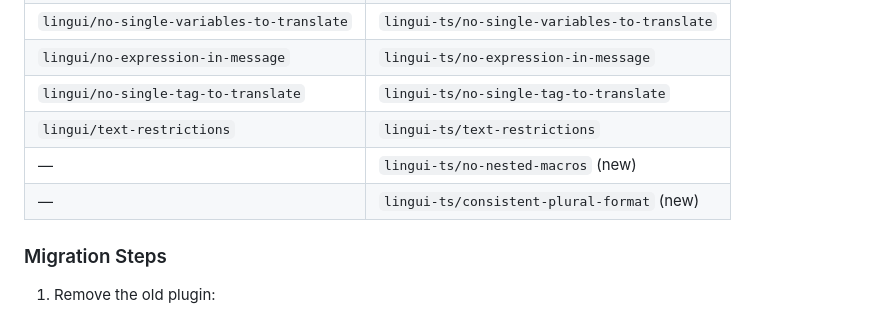
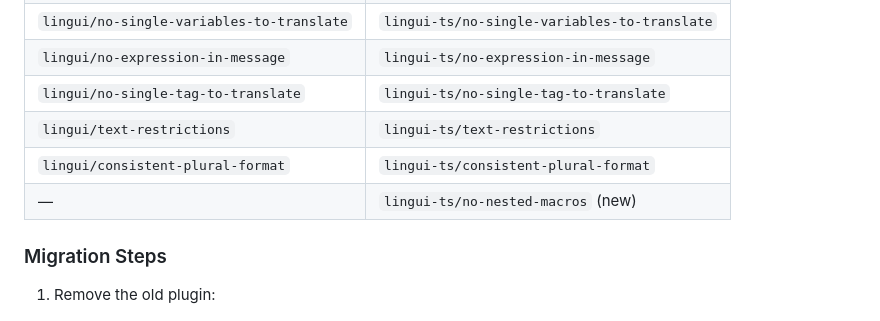
Before and after one commit to sebastian-software/eslint-plugin-lingui-typescript, a Markdown page: README.md, the part around the change. Rendered like a GitHub page.

Commit message:
docs: fix rule mapping - consistent-plural-format exists in original

```diff
--- a/README.md
+++ b/README.md
@@ -133,8 +133,8 @@ This plugin is a TypeScript-focused alternative to the official [eslint-plugin-l
 | `lingui/no-expression-in-message` | `lingui-ts/no-expression-in-message` |
 | `lingui/no-single-tag-to-translate` | `lingui-ts/no-single-tag-to-translate` |
 | `lingui/text-restrictions` | `lingui-ts/text-restrictions` |
+| `lingui/consistent-plural-format` | `lingui-ts/consistent-plural-format` |
 | — | `lingui-ts/no-nested-macros` (new) |
-| — | `lingui-ts/consistent-plural-format` (new) |
 
 ### Migration Steps
 
```
